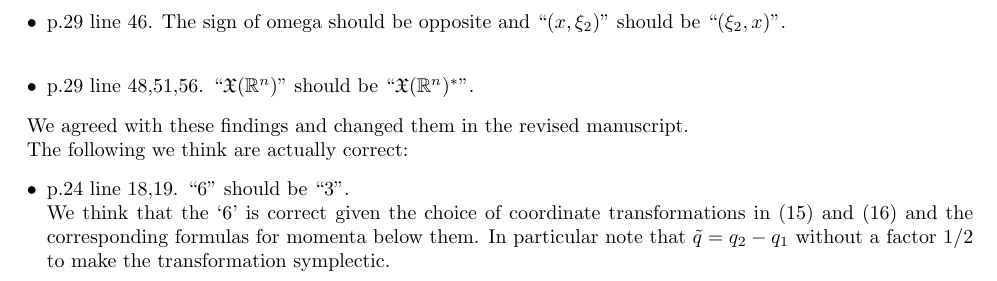
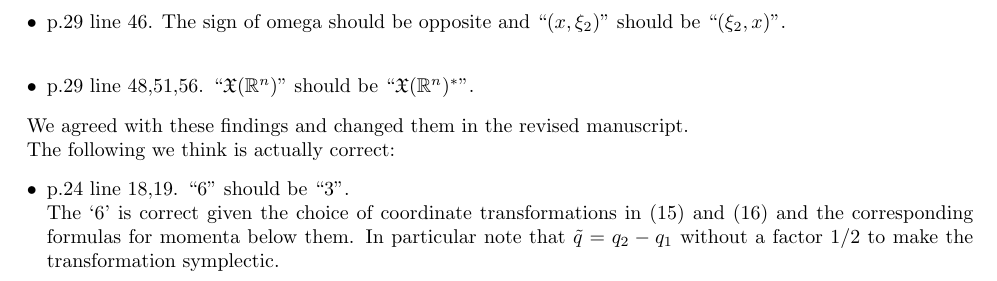
Before and after one commit to hoj201/jetlets_survey_article, a LaTeX document (comment.tex): part of page 2 of 2, cut so that both start at the same text. Compiled offline with pdfLaTeX.

Commit message:
Rephrase single case of typo not being an error.

```diff
--- a/comment.tex
+++ b/comment.tex
@@ -88,10 +88,10 @@ should be ``$(\xi_2, x)$''.
 
 We agreed with these findings and changed them in the revised manuscript.
 
-The following we think are actually correct:
+The following we think is actually correct:
 \begin{itemize}
 \item p.24 line 18,19. ``$6$" should be ``$3$".\\
-  We think that the `$6$' is correct given the choice of coordinate
+  The `$6$' is correct given the choice of coordinate
   transformations in (15) and (16) and the corresponding formulas for
   momenta below them. In particular note that $\tilde{q} = q_2 - q_1$
   without a factor $1/2$ to make the transformation symplectic.
```
